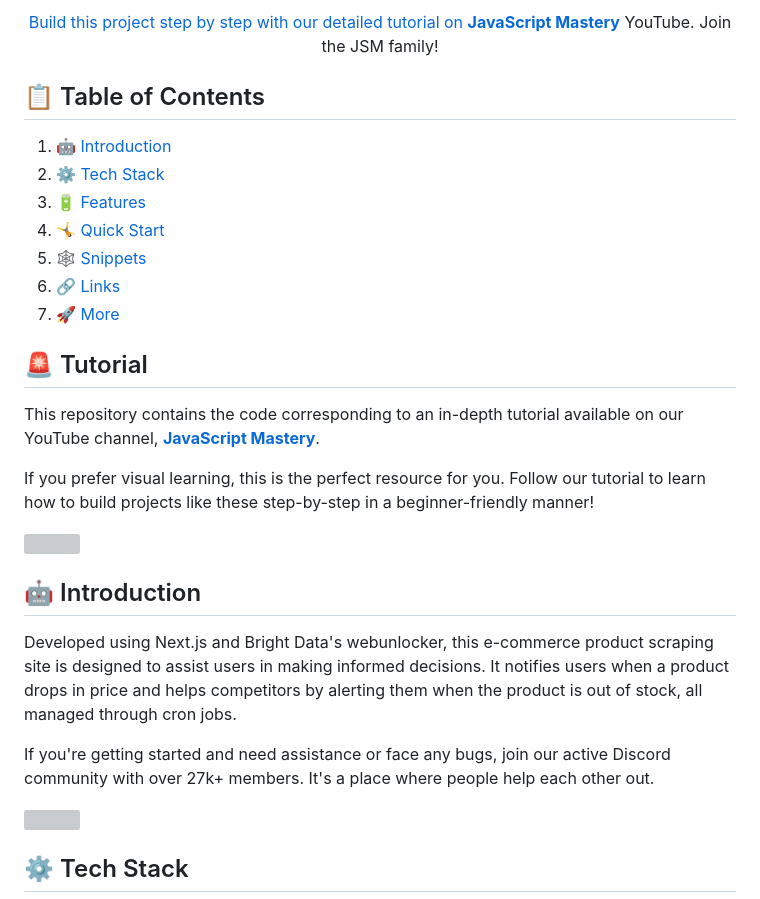
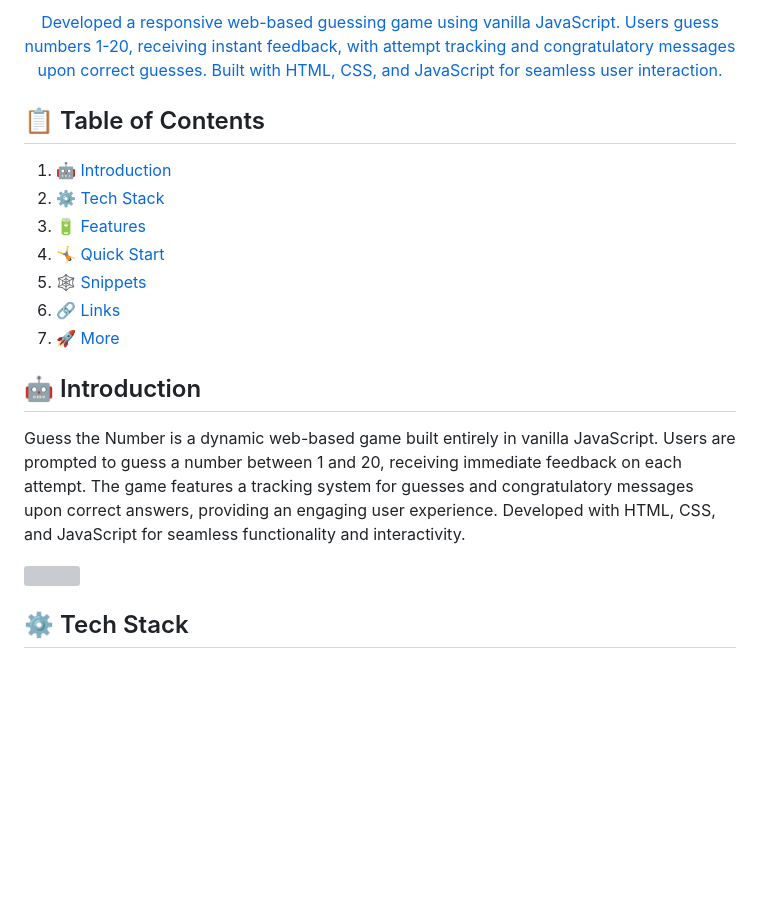
Before and after one commit to Aryan9901/guess-the-number, a Markdown page: README.md, the part around one of its changes. GitHub-like rendering; blank space fills up the shorter version; grey boxes are pictures that could not be loaded.

```diff
--- a/README.md
+++ b/README.md
@@ -16,6 +9,6 @@
 
    <div align="center">
-     Build this project step by step with our detailed tutorial on <a href="https://www.youtube.com/@javascriptmastery/videos" target="_blank"><b>JavaScript Mastery</b></a> YouTube. Join the JSM family!
+       Developed a responsive web-based guessing game using vanilla JavaScript. Users guess numbers 1-20, receiving instant feedback, with attempt tracking and congratulatory messages upon correct guesses. Built with HTML, CSS, and JavaScript for seamless user interaction.
     </div>
 </div>
 
@@ -29,19 +22,9 @@
 6. 🔗 [Links](#links)
 7. 🚀 [More](#more)
 
-## 🚨 Tutorial
-
-This repository contains the code corresponding to an in-depth tutorial available on our YouTube channel, <a href="https://www.youtube.com/@javascriptmastery/videos" target="_blank"><b>JavaScript Mastery</b></a>.
-
-If you prefer visual learning, this is the perfect resource for you. Follow our tutorial to learn how to build projects like these step-by-step in a beginner-friendly manner!
-
-<a href="https://youtu.be/lh9XVGv6BHs?si=BquPyhI_o2f8jHqV" target="_blank"><img src="https://github.com/sujatagunale/EasyRead/assets/151519281/1736fca5-a031-4854-8c09-bc110e3bc16d" /></a>
-
 ## <a name="introduction">🤖 Introduction</a>
 
-Developed using Next.js and Bright Data's webunlocker, this e-commerce product scraping site is designed to assist users in making informed decisions. It notifies users when a product drops in price and helps competitors by alerting them when the product is out of stock, all managed through cron jobs.
-
-If you're getting started and need assistance or face any bugs, join our active Discord community with over 27k+ members. It's a place where people help each other out.
+Guess the Number is a dynamic web-based game built entirely in vanilla JavaScript. Users are prompted to guess a number between 1 and 20, receiving immediate feedback on each attempt. The game features a tracking system for guesses and congratulatory messages upon correct answers, providing an engaging user experience. Developed with HTML, CSS, and JavaScript for seamless functionality and interactivity.
 
 <a href="https://discord.com/invite/n6EdbFJ" target="_blank"><img src="https://github.com/sujatagunale/EasyRead/assets/151519281/618f4872-1e10-42da-8213-1d69e486d02e" /></a>
 
```
Also changed, not shown: other parts of README.md (+1 -8 lines).
